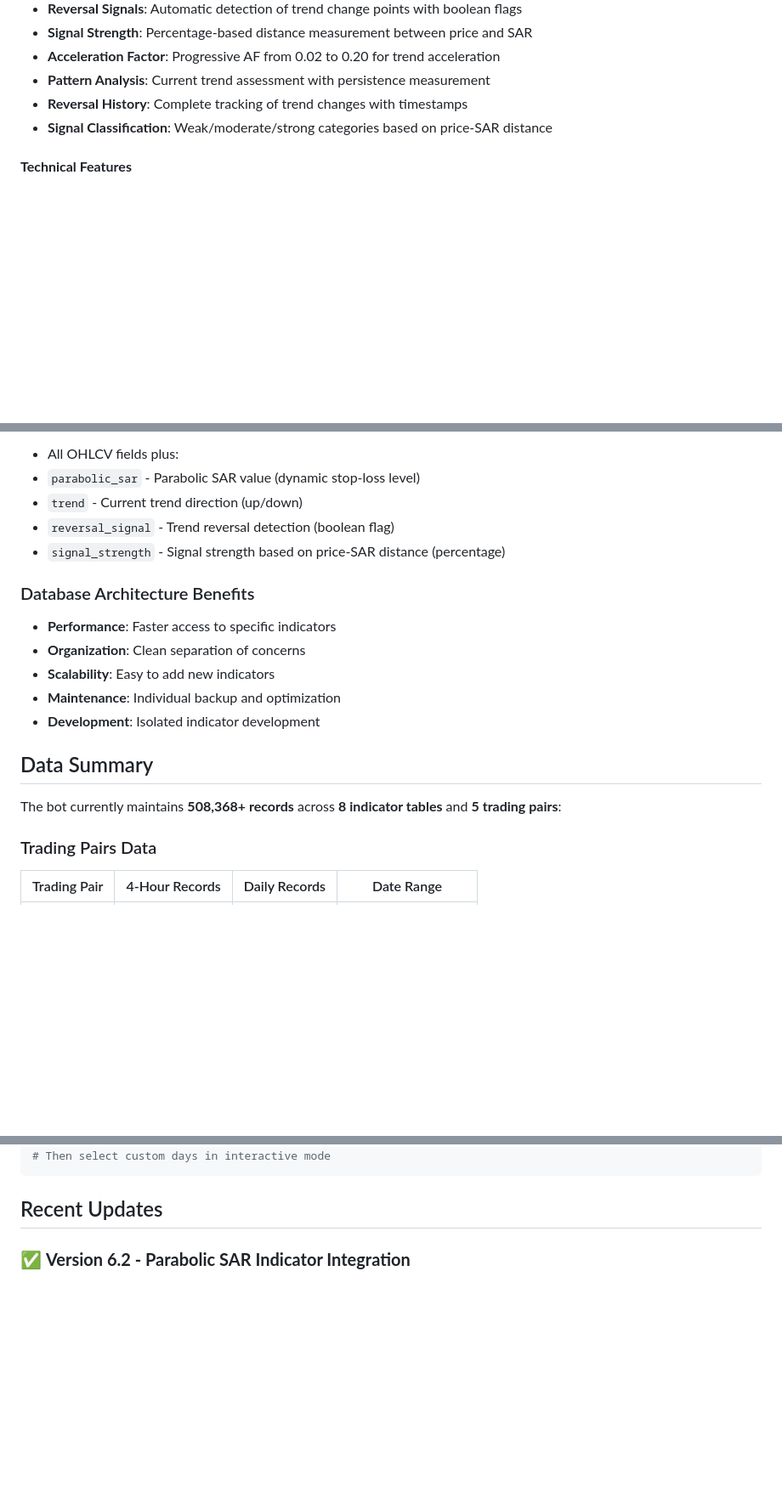
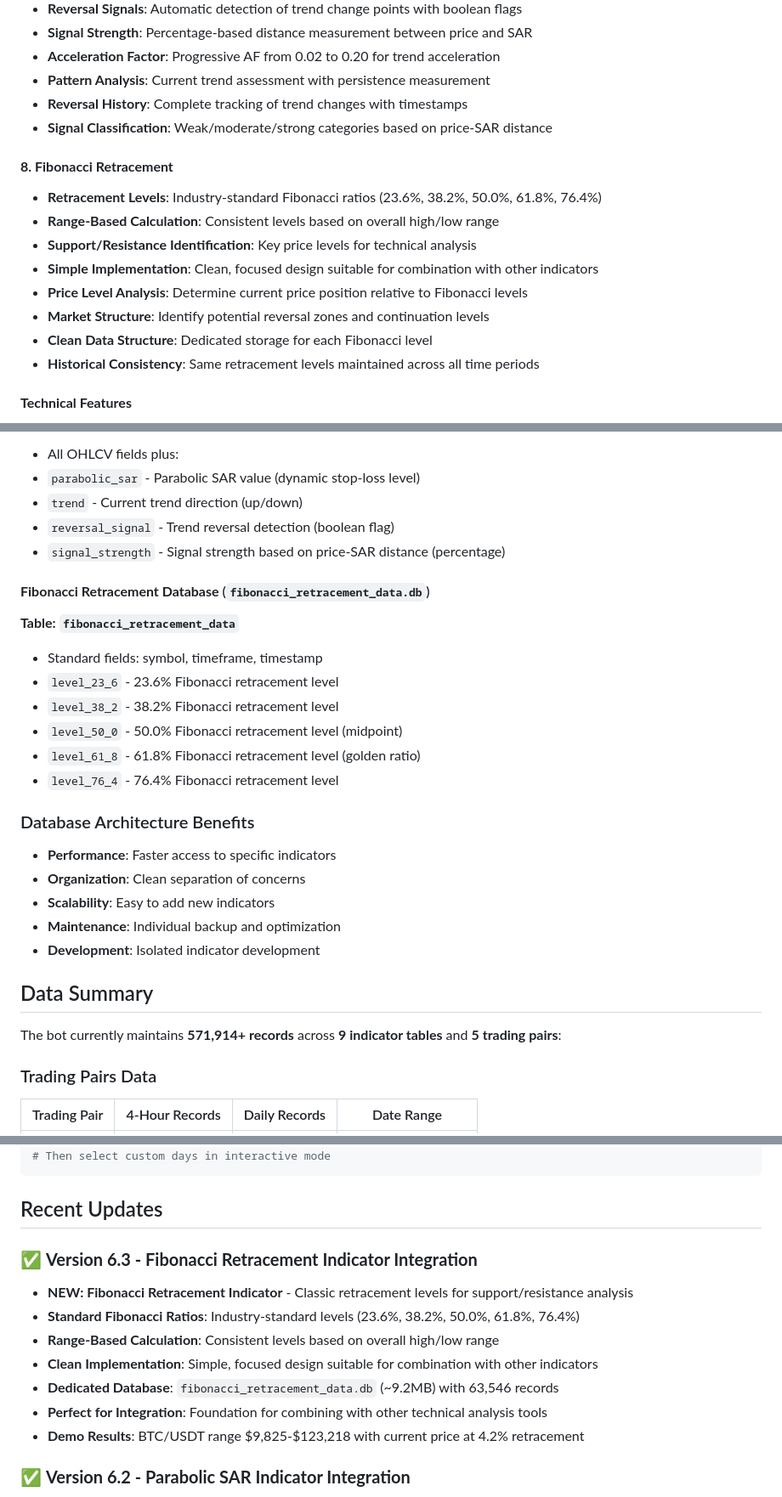
Before and after one commit to AndErem314/Trading_Bot, a Markdown page: README.md, 3 parts joined by grey strips. Shown at 85% size. Rendered like a GitHub page; blank space fills up the shorter version.

Commit message:
Update README.md with Fibonacci Retracement indicator documentation

````diff
--- a/README.md
+++ b/README.md
@@ -101,6 +101,16 @@ The bot implements **7 comprehensive technical indicators** with advanced analys
 - **Pattern Analysis**: Current trend assessment with persistence measurement
 - **Reversal History**: Complete tracking of trend changes with timestamps
 - **Signal Classification**: Weak/moderate/strong categories based on price-SAR distance
+
+#### **8. Fibonacci Retracement**
+- **Retracement Levels**: Industry-standard Fibonacci ratios (23.6%, 38.2%, 50.0%, 61.8%, 76.4%)
+- **Range-Based Calculation**: Consistent levels based on overall high/low range
+- **Support/Resistance Identification**: Key price levels for technical analysis
+- **Simple Implementation**: Clean, focused design suitable for combination with other indicators
+- **Price Level Analysis**: Determine current price position relative to Fibonacci levels
+- **Market Structure**: Identify potential reversal zones and continuation levels
+- **Clean Data Structure**: Dedicated storage for each Fibonacci level
+- **Historical Consistency**: Same retracement levels maintained across all time periods
 
 #### **Technical Features**
 - SQLite database with optimized schema for raw data and all indicators
@@ -352,6 +365,15 @@ data/
 - `reversal_signal` - Trend reversal detection (boolean flag)
 - `signal_strength` - Signal strength based on price-SAR distance (percentage)
 
+#### **Fibonacci Retracement Database** (`fibonacci_retracement_data.db`)
+**Table: `fibonacci_retracement_data`**
+- Standard fields: symbol, timeframe, timestamp
+- `level_23_6` - 23.6% Fibonacci retracement level
+- `level_38_2` - 38.2% Fibonacci retracement level
+- `level_50_0` - 50.0% Fibonacci retracement level (midpoint)
+- `level_61_8` - 61.8% Fibonacci retracement level (golden ratio)
+- `level_76_4` - 76.4% Fibonacci retracement level
+
 ### Database Architecture Benefits
 - **Performance**: Faster access to specific indicators
 - **Organization**: Clean separation of concerns
@@ -361,7 +383,7 @@ data/
 
 ## Data Summary
 
-The bot currently maintains **508,368+ records** across **8 indicator tables** and **5 trading pairs**:
+The bot currently maintains **571,914+ records** across **9 indicator tables** and **5 trading pairs**:
 
 ### Trading Pairs Data
 | Trading Pair | 4-Hour Records | Daily Records | Date Range |
@@ -411,6 +434,15 @@ python visualize_data.py
 ```
 
 ## Recent Updates
+
+### ✅ **Version 6.3 - Fibonacci Retracement Indicator Integration**
+- **NEW: Fibonacci Retracement Indicator** - Classic retracement levels for support/resistance analysis
+- **Standard Fibonacci Ratios**: Industry-standard levels (23.6%, 38.2%, 50.0%, 61.8%, 76.4%)
+- **Range-Based Calculation**: Consistent levels based on overall high/low range
+- **Clean Implementation**: Simple, focused design suitable for combination with other indicators
+- **Dedicated Database**: `fibonacci_retracement_data.db` (~9.2MB) with 63,546 records
+- **Perfect for Integration**: Foundation for combining with other technical analysis tools
+- **Demo Results**: BTC/USDT range $9,825-$123,218 with current price at 4.2% retracement
 
 ### ✅ **Version 6.2 - Parabolic SAR Indicator Integration**
 - **NEW: Parabolic SAR Indicator** - Stop and Reverse trend following indicator
````
Also changed, not shown: other parts of README.md (+13 -7 lines).
